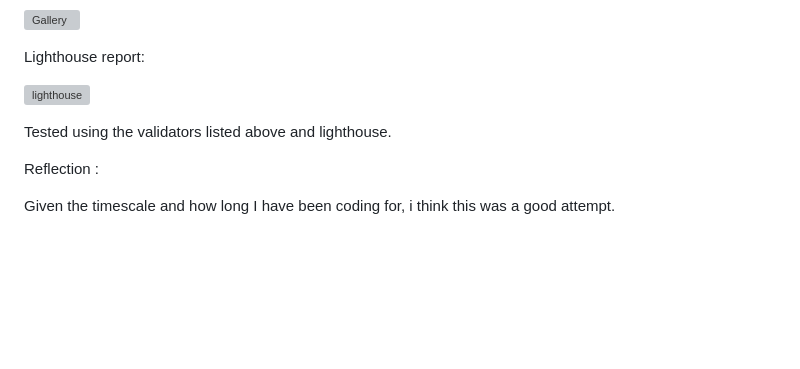
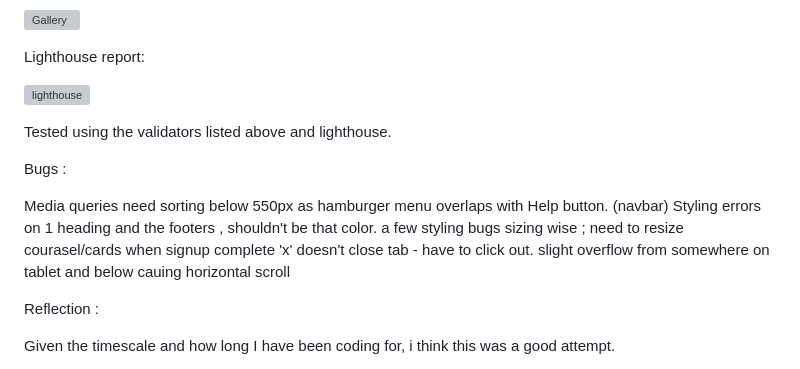
Before and after one commit to MarshallJD1/IFA-JMD, a Markdown page: README.md, the part around the change printed below. Drawn GitHub-style; blank space fills up the shorter version; grey boxes are pictures that could not be loaded.

```diff
--- a/README.md
+++ b/README.md
@@ -99,6 +97,19 @@ Lighthouse report:
 
 Tested using the validators listed above and lighthouse.
 
+Bugs :
+
+Media queries need sorting below 550px as hamburger menu overlaps with Help button. (navbar)
+Styling errors on 1 heading and the footers , shouldn't be that color.
+a few styling bugs sizing wise ; need to resize courasel/cards
+when signup complete 'x' doesn't close tab - have to click out.
+slight overflow from somewhere on tablet and below cauing horizontal scroll
+
+
+
+
+
+
 Reflection :
 
 
```
Also changed, not shown: other parts of README.md (+1 -3 lines).
